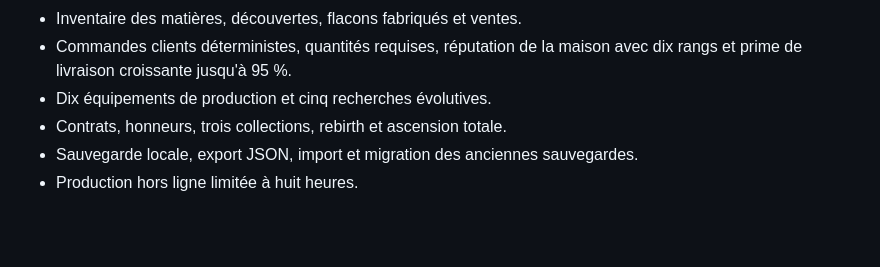
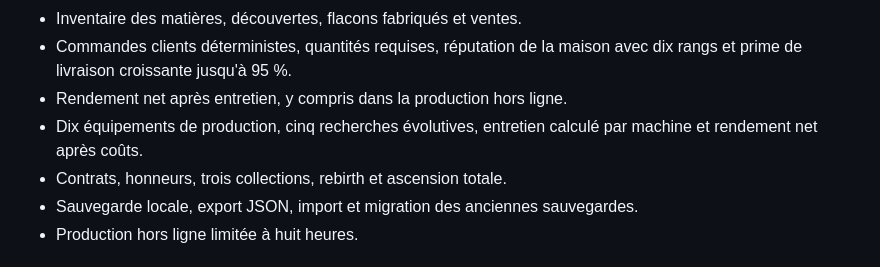
Before and after one commit to RufusTheDwarf/cookie-dominion, a Markdown page: README.md, the part around the change. Drawn GitHub-style; blank space fills up the shorter version.

```diff
--- a/README.md
+++ b/README.md
@@ -43,7 +43,8 @@ Parfum Empire se déroule dans une maison de parfumerie que le joueur développe
 - Cinq recettes qui utilisent des combinaisons d'ingrédients précises.
 - Inventaire des matières, découvertes, flacons fabriqués et ventes.
 - Commandes clients déterministes, quantités requises, réputation de la maison avec dix rangs et prime de livraison croissante jusqu'à 95 %.
-- Dix équipements de production et cinq recherches évolutives.
+- Rendement net après entretien, y compris dans la production hors ligne.
+- Dix équipements de production, cinq recherches évolutives, entretien calculé par machine et rendement net après coûts.
 - Contrats, honneurs, trois collections, rebirth et ascension totale.
 - Sauvegarde locale, export JSON, import et migration des anciennes sauvegardes.
 - Production hors ligne limitée à huit heures.
```
Also changed, not shown: docs/ARCHITECTURE.md (+2 -2 lines).
